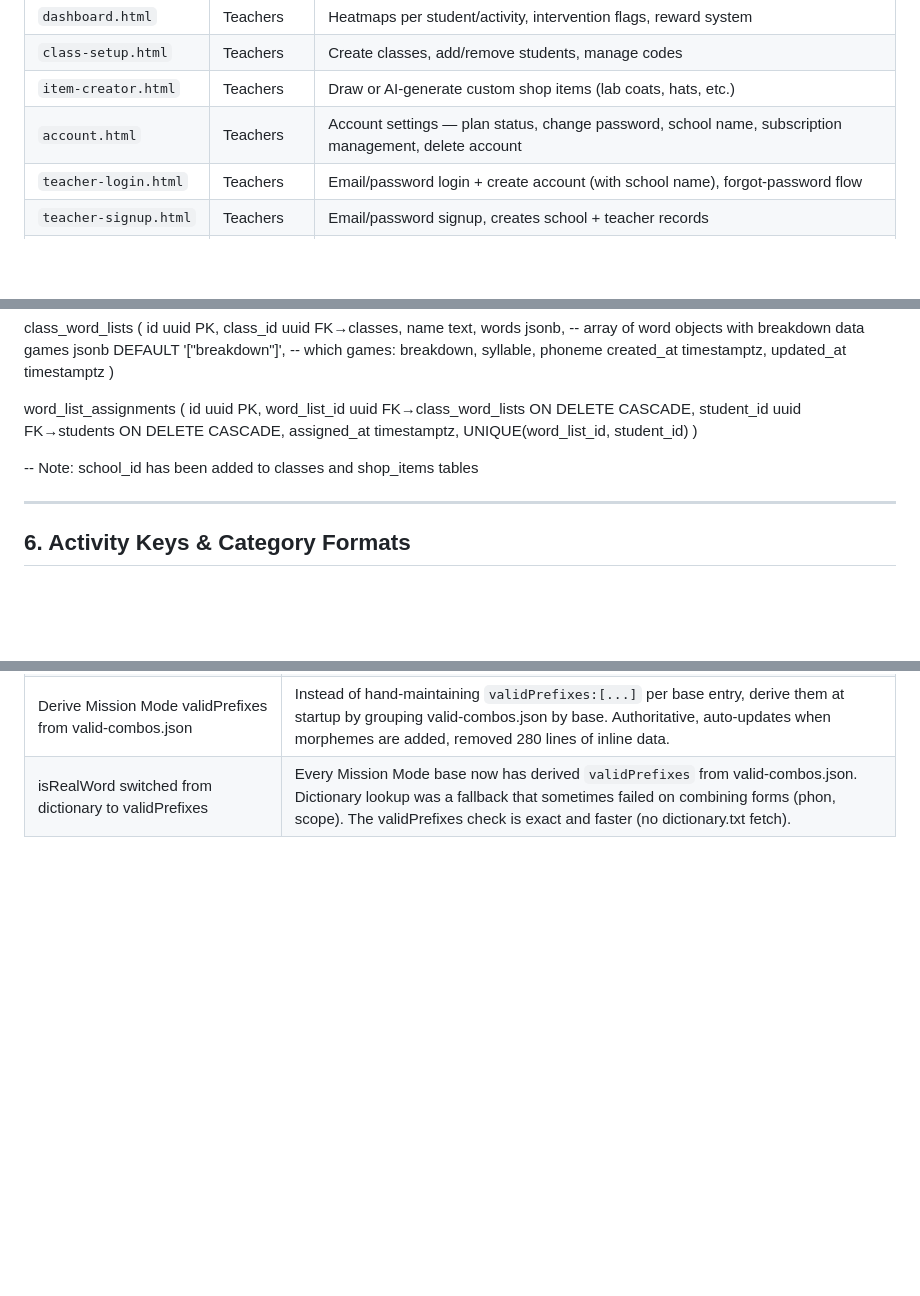
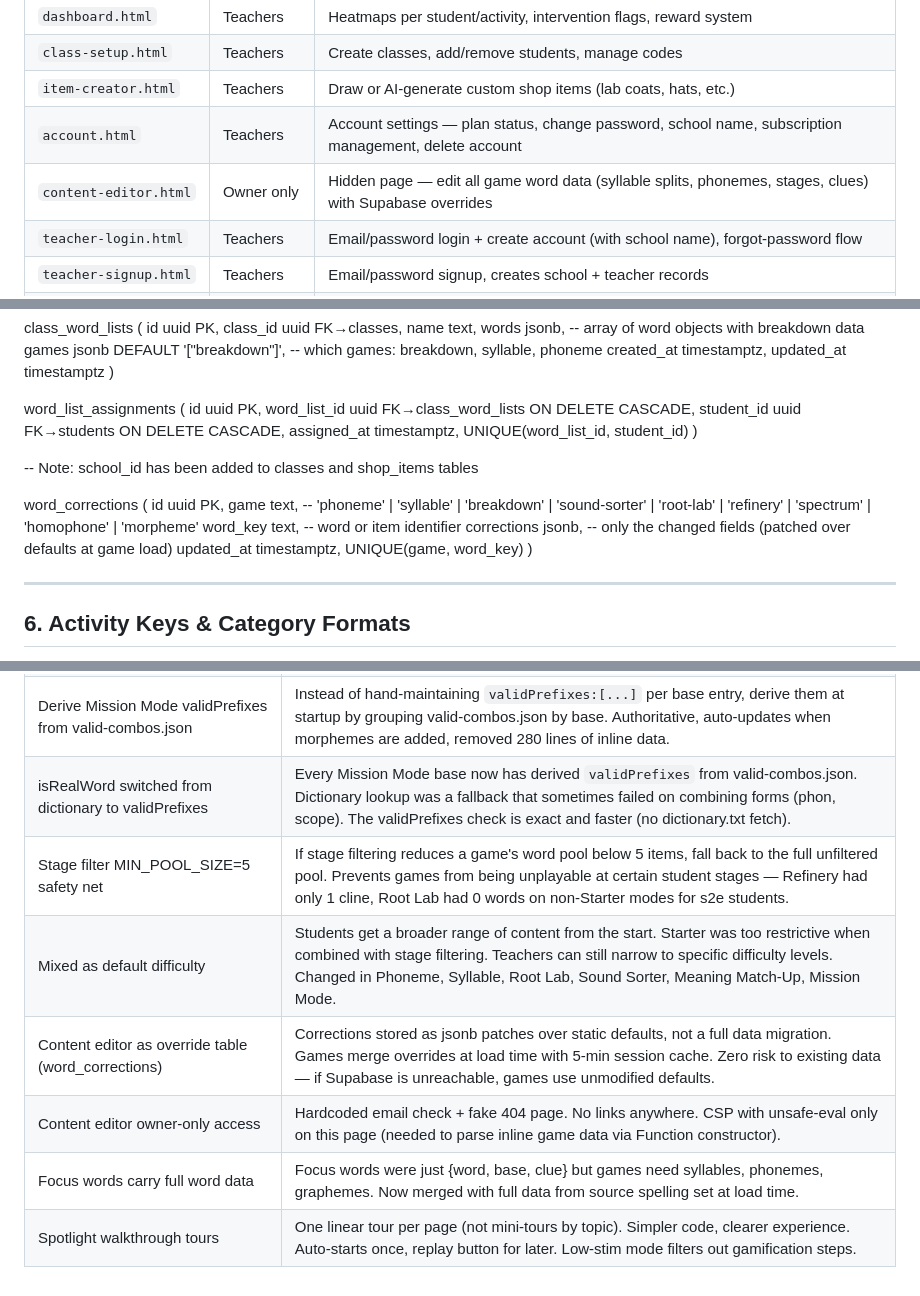
Before and after one commit to NickD135/morphology-builder, a Markdown page: CLAUDE.md, 3 parts joined by grey strips. GitHub-like rendering; blank space fills up the shorter version.

```diff
--- a/CLAUDE.md
+++ b/CLAUDE.md
@@ -72,6 +72,7 @@ privacy-law-compliant, multi-tenant, with proper teacher auth and a payment laye
 | `class-setup.html` | Teachers | Create classes, add/remove students, manage codes |
 | `item-creator.html` | Teachers | Draw or AI-generate custom shop items (lab coats, hats, etc.) |
 | `account.html` | Teachers | Account settings — plan status, change password, school name, subscription management, delete account |
+| `content-editor.html` | Owner only | Hidden page — edit all game word data (syllable splits, phonemes, stages, clues) with Supabase overrides |
 | `teacher-login.html` | Teachers | Email/password login + create account (with school name), forgot-password flow |
 | `teacher-signup.html` | Teachers | Email/password signup, creates school + teacher records |
 | `about.html` | Everyone | Research base, syllabus alignment, activities overview, references |
@@ -195,6 +197,15 @@ word_list_assignments (
 
 -- Note: school_id has been added to classes and shop_items tables
 
+word_corrections (
+  id uuid PK,
+  game text,                   -- 'phoneme' | 'syllable' | 'breakdown' | 'sound-sorter' | 'root-lab' | 'refinery' | 'spectrum' | 'homophone' | 'morpheme'
+  word_key text,               -- word or item identifier
+  corrections jsonb,           -- only the changed fields (patched over defaults at game load)
+  updated_at timestamptz,
+  UNIQUE(game, word_key)
+)
+
 ---
 
 ## 6. Activity Keys & Category Formats
@@ -1641,3 +1689,9 @@ At the start of each working session, do this:
 | meaningPattern decoration lookup (Mission Mode) | Mission Mode PREFIXES/SUFFIXES have `meaningPattern` strings ("towards {base}", "{base} again") not in data.js. These are hand-crafted per morpheme and not derivable from `meaning`. Extracted to compact lookup objects (~95 entries) that decorate window.MORPHEMES at page load. |
 | Derive Mission Mode validPrefixes from valid-combos.json | Instead of hand-maintaining `validPrefixes:[...]` per base entry, derive them at startup by grouping valid-combos.json by base. Authoritative, auto-updates when morphemes are added, removed 280 lines of inline data. |
 | isRealWord switched from dictionary to validPrefixes | Every Mission Mode base now has derived `validPrefixes` from valid-combos.json. Dictionary lookup was a fallback that sometimes failed on combining forms (phon, scope). The validPrefixes check is exact and faster (no dictionary.txt fetch). |
+| Stage filter MIN_POOL_SIZE=5 safety net | If stage filtering reduces a game's word pool below 5 items, fall back to the full unfiltered pool. Prevents games from being unplayable at certain student stages — Refinery had only 1 cline, Root Lab had 0 words on non-Starter modes for s2e students. |
+| Mixed as default difficulty | Students get a broader range of content from the start. Starter was too restrictive when combined with stage filtering. Teachers can still narrow to specific difficulty levels. Changed in Phoneme, Syllable, Root Lab, Sound Sorter, Meaning Match-Up, Mission Mode. |
+| Content editor as override table (word_corrections) | Corrections stored as jsonb patches over static defaults, not a full data migration. Games merge overrides at load time with 5-min session cache. Zero risk to existing data — if Supabase is unreachable, games use unmodified defaults. |
+| Content editor owner-only access | Hardcoded email check + fake 404 page. No links anywhere. CSP with unsafe-eval only on this page (needed to parse inline game data via Function constructor). |
+| Focus words carry full word data | Focus words were just {word, base, clue} but games need syllables, phonemes, graphemes. Now merged with full data from source spelling set at load time. |
+| Spotlight walkthrough tours | One linear tour per page (not mini-tours by topic). Simpler code, clearer experience. Auto-starts once, replay button for later. Low-stim mode filters out gamification steps. |
```
Also changed, not shown: other parts of CLAUDE.md (+38 -0 lines).
